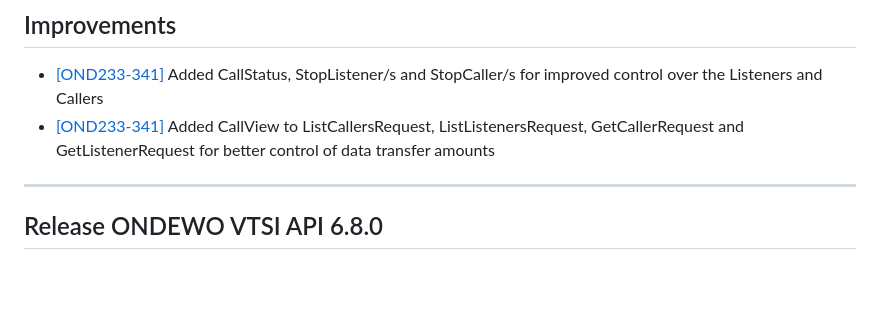
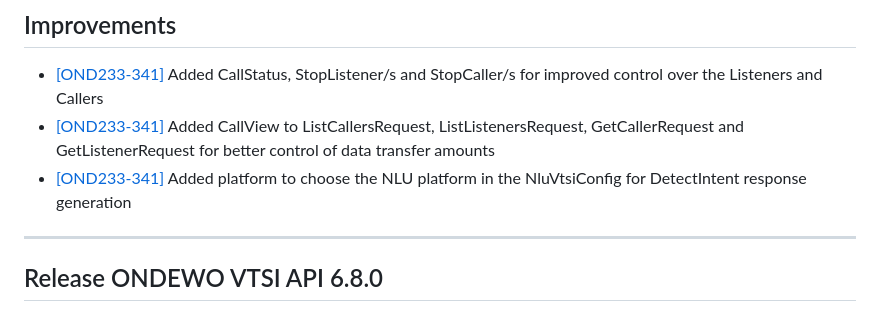
Before and after one commit to ondewo/ondewo-vtsi-api, a Markdown page: RELEASE.md, the part around the change. Rendered like a GitHub page; blank space fills up the shorter version.

Commit message:
[OND233-341] Added platform to choose the NLU platform in the NluVtsiConfig for DetectIntent response generation

```diff
--- a/RELEASE.md
+++ b/RELEASE.md
@@ -10,6 +10,8 @@
   improved control over the Listeners and Callers
 * [[OND233-341]](https://ondewo.atlassian.net/browse/OND233-341) Added CallView to ListCallersRequest,
   ListListenersRequest, GetCallerRequest and GetListenerRequest for better control of data transfer amounts
+* [[OND233-341]](https://ondewo.atlassian.net/browse/OND233-341) Added platform to choose the NLU platform in the
+  NluVtsiConfig for DetectIntent response generation
 
 *****************
 
```
